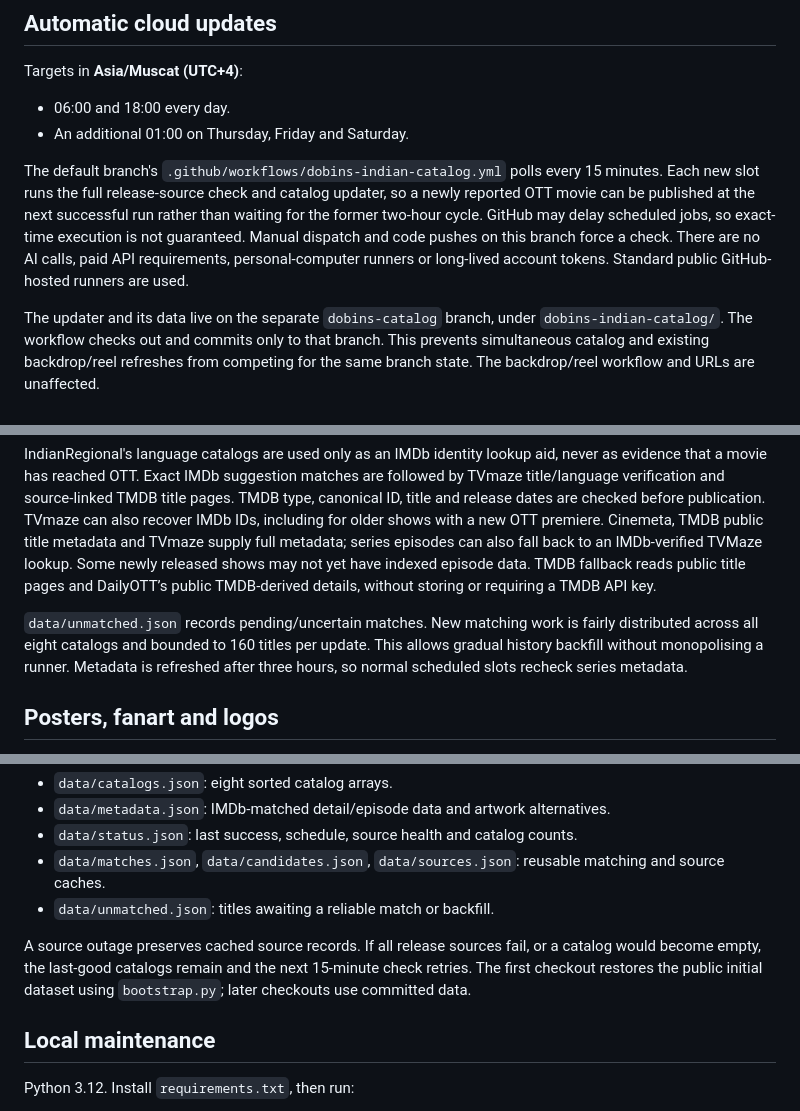
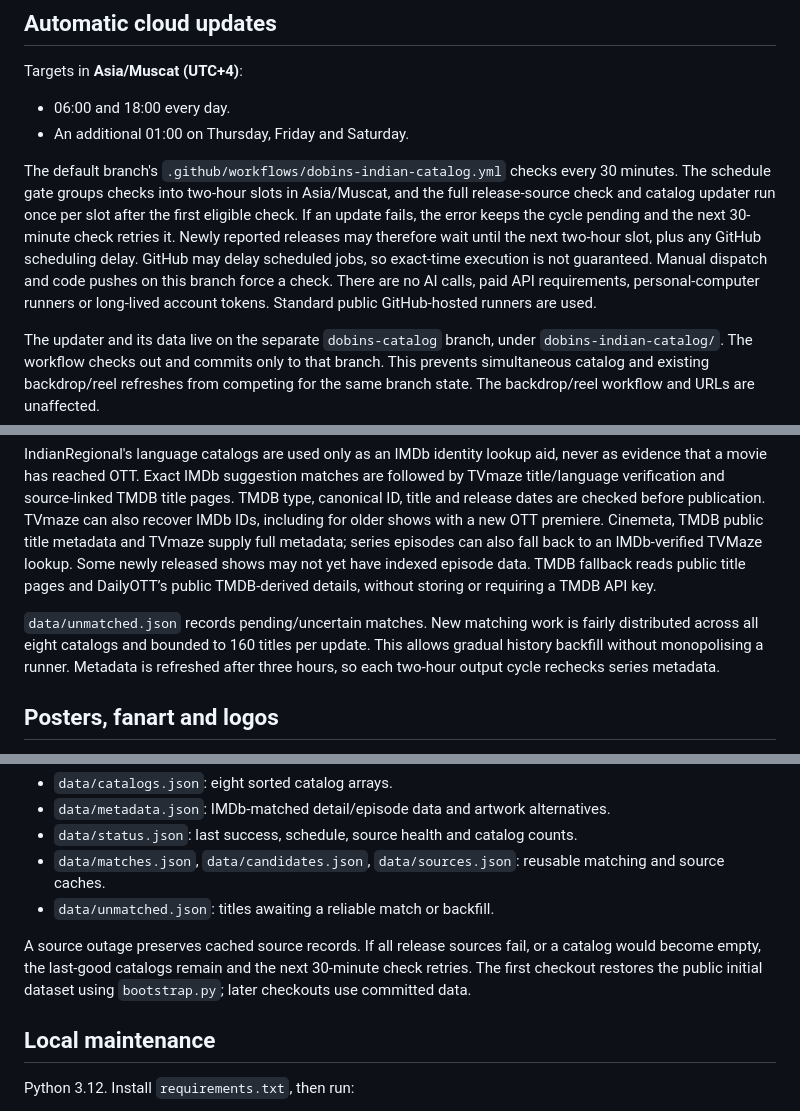
Before and after one commit to dobinmathew-beep/nuvio-cloud-refresher, a Markdown page: dobins-indian-catalog/README.md, 3 parts joined by grey strips. Drawn GitHub-style.

Commit message:
Document two-hour catalog cycle and 30-minute retries

```diff
--- a/dobins-indian-catalog/README.md
+++ b/dobins-indian-catalog/README.md
@@ -13,7 +13,7 @@ Targets in **Asia/Muscat (UTC+4)**:
 - 06:00 and 18:00 every day.
 - An additional 01:00 on Thursday, Friday and Saturday.
 
-The default branch's `.github/workflows/dobins-indian-catalog.yml` polls every 15 minutes. Each new slot runs the full release-source check and catalog updater, so a newly reported OTT movie can be published at the next successful run rather than waiting for the former two-hour cycle. GitHub may delay scheduled jobs, so exact-time execution is not guaranteed. Manual dispatch and code pushes on this branch force a check. There are no AI calls, paid API requirements, personal-computer runners or long-lived account tokens. Standard public GitHub-hosted runners are used.
+The default branch's `.github/workflows/dobins-indian-catalog.yml` checks every 30 minutes. The schedule gate groups checks into two-hour slots in Asia/Muscat, and the full release-source check and catalog updater run once per slot after the first eligible check. If an update fails, the error keeps the cycle pending and the next 30-minute check retries it. Newly reported releases may therefore wait until the next two-hour slot, plus any GitHub scheduling delay. GitHub may delay scheduled jobs, so exact-time execution is not guaranteed. Manual dispatch and code pushes on this branch force a check. There are no AI calls, paid API requirements, personal-computer runners or long-lived account tokens. Standard public GitHub-hosted runners are used.
 
 The updater and its data live on the separate `dobins-catalog` branch, under `dobins-indian-catalog/`. The workflow checks out and commits only to that branch. This prevents simultaneous catalog and existing backdrop/reel refreshes from competing for the same branch state. The backdrop/reel workflow and URLs are unaffected.
 
@@ -28,7 +28,7 @@ Every entry retains its release-reporting source and platform. Movie duplicate r
 
 IndianRegional's language catalogs are used only as an IMDb identity lookup aid, never as evidence that a movie has reached OTT. Exact IMDb suggestion matches are followed by TVmaze title/language verification and source-linked TMDB title pages. TMDB type, canonical ID, title and release dates are checked before publication. TVmaze can also recover IMDb IDs, including for older shows with a new OTT premiere. Cinemeta, TMDB public title metadata and TVmaze supply full metadata; series episodes can also fall back to an IMDb-verified TVMaze lookup. Some newly released shows may not yet have indexed episode data. TMDB fallback reads public title pages and DailyOTT’s public TMDB-derived details, without storing or requiring a TMDB API key.
 
-`data/unmatched.json` records pending/uncertain matches. New matching work is fairly distributed across all eight catalogs and bounded to 160 titles per update. This allows gradual history backfill without monopolising a runner. Metadata is refreshed after three hours, so normal scheduled slots recheck series metadata.
+`data/unmatched.json` records pending/uncertain matches. New matching work is fairly distributed across all eight catalogs and bounded to 160 titles per update. This allows gradual history backfill without monopolising a runner. Metadata is refreshed after three hours, so each two-hour output cycle rechecks series metadata.
 
 ## Posters, fanart and logos
 
@@ -50,7 +50,7 @@ Generated data:
 - `data/matches.json`, `data/candidates.json`, `data/sources.json`: reusable matching and source caches.
 - `data/unmatched.json`: titles awaiting a reliable match or backfill.
 
-A source outage preserves cached source records. If all release sources fail, or a catalog would become empty, the last-good catalogs remain and the next 15-minute check retries. The first checkout restores the public initial dataset using `bootstrap.py`; later checkouts use committed data.
+A source outage preserves cached source records. If all release sources fail, or a catalog would become empty, the last-good catalogs remain and the next 30-minute check retries. The first checkout restores the public initial dataset using `bootstrap.py`; later checkouts use committed data.
 
 ## Local maintenance
 
```
